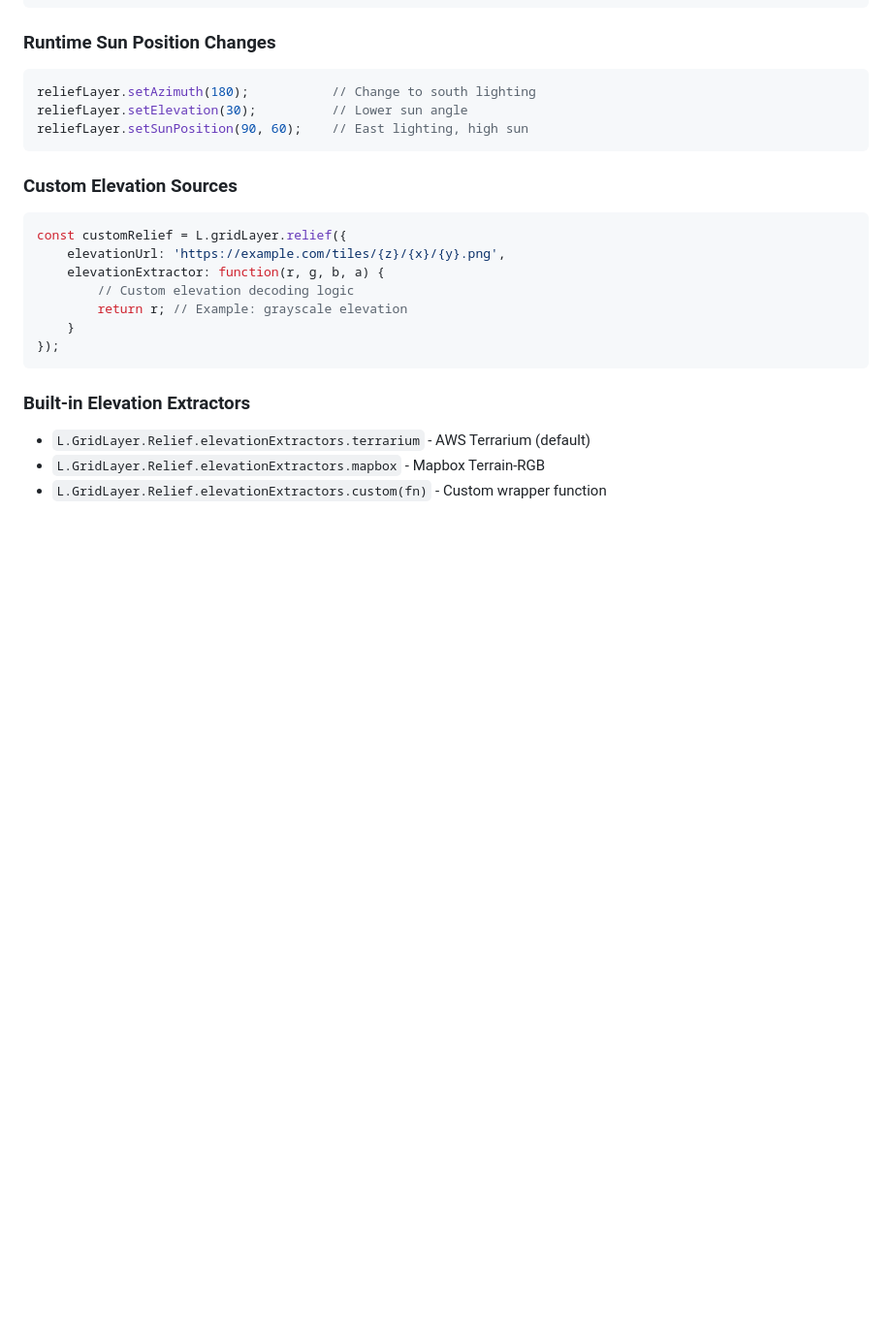
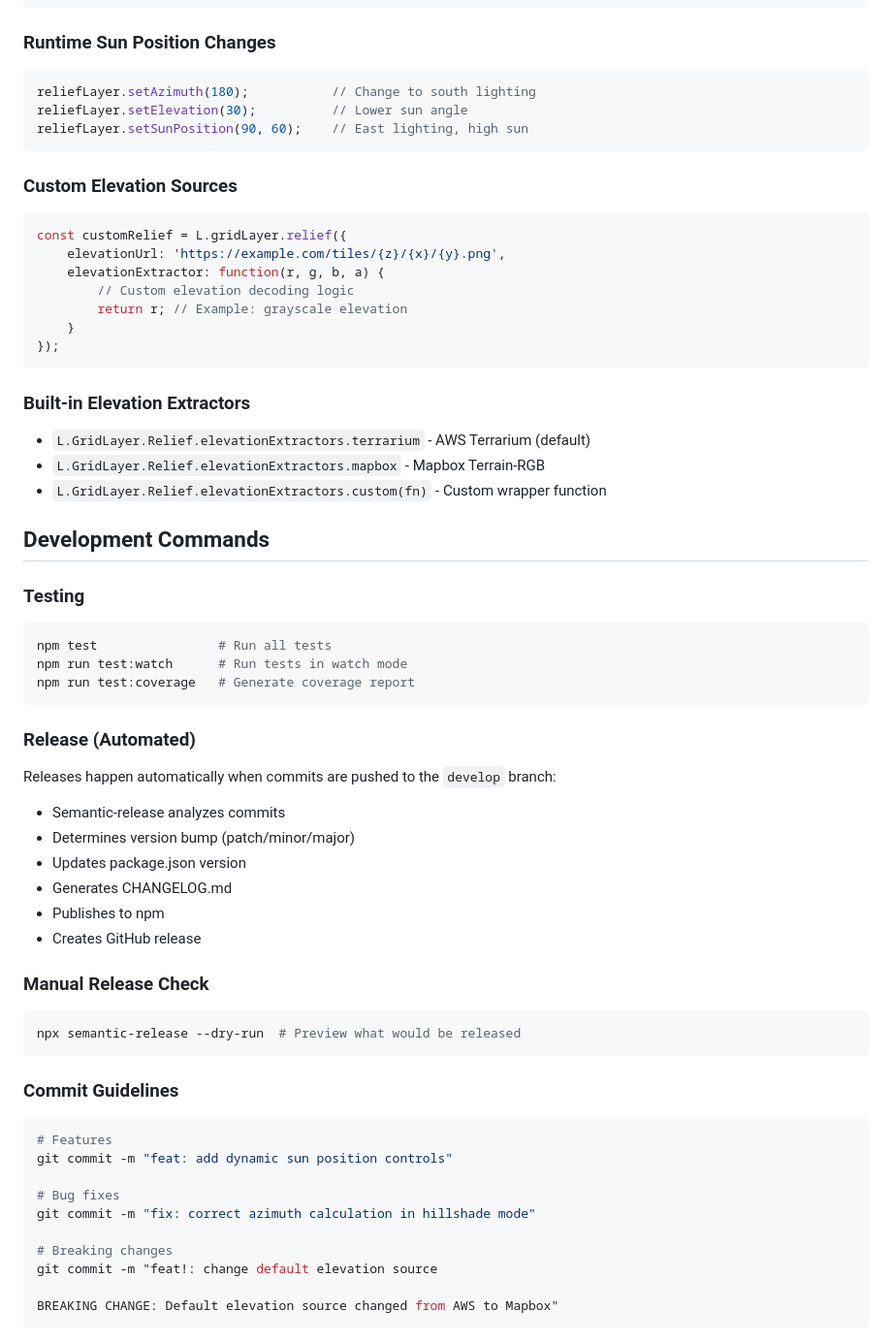
Before and after one commit to glandais/leaflet-relief, a Markdown page: CLAUDE.md, the part around the change printed below. Shown: that part at 97% size. Drawn GitHub-style; blank space fills up the shorter version.

````diff
--- a/CLAUDE.md
+++ b/CLAUDE.md
@@ -168,3 +184,40 @@ const customRelief = L.gridLayer.relief({
 - `L.GridLayer.Relief.elevationExtractors.terrarium` - AWS Terrarium (default)
 - `L.GridLayer.Relief.elevationExtractors.mapbox` - Mapbox Terrain-RGB
 - `L.GridLayer.Relief.elevationExtractors.custom(fn)` - Custom wrapper function
+
+## Development Commands
+
+### Testing
+```bash
+npm test                # Run all tests
+npm run test:watch      # Run tests in watch mode
+npm run test:coverage   # Generate coverage report
+```
+
+### Release (Automated)
+Releases happen automatically when commits are pushed to the `develop` branch:
+- Semantic-release analyzes commits
+- Determines version bump (patch/minor/major)
+- Updates package.json version
+- Generates CHANGELOG.md
+- Publishes to npm
+- Creates GitHub release
+
+### Manual Release Check
+```bash
+npx semantic-release --dry-run  # Preview what would be released
+```
+
+### Commit Guidelines
+```bash
+# Features
+git commit -m "feat: add dynamic sun position controls"
+
+# Bug fixes
+git commit -m "fix: correct azimuth calculation in hillshade mode"
+
+# Breaking changes
+git commit -m "feat!: change default elevation source
+
+BREAKING CHANGE: Default elevation source changed from AWS to Mapbox"
+```
````
Also changed, not shown: other parts of CLAUDE.md (+17 -1 lines), README.md (+69 -3 lines).
